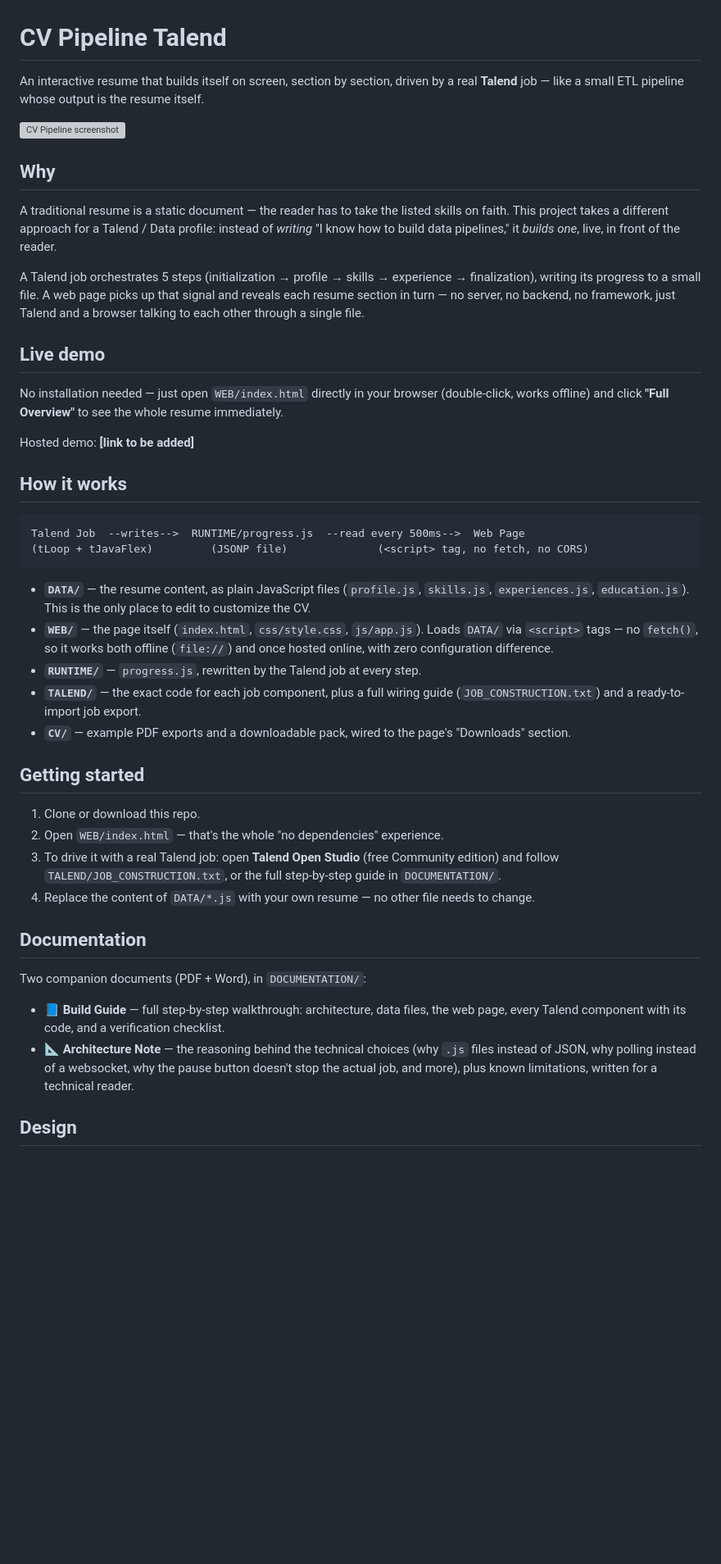
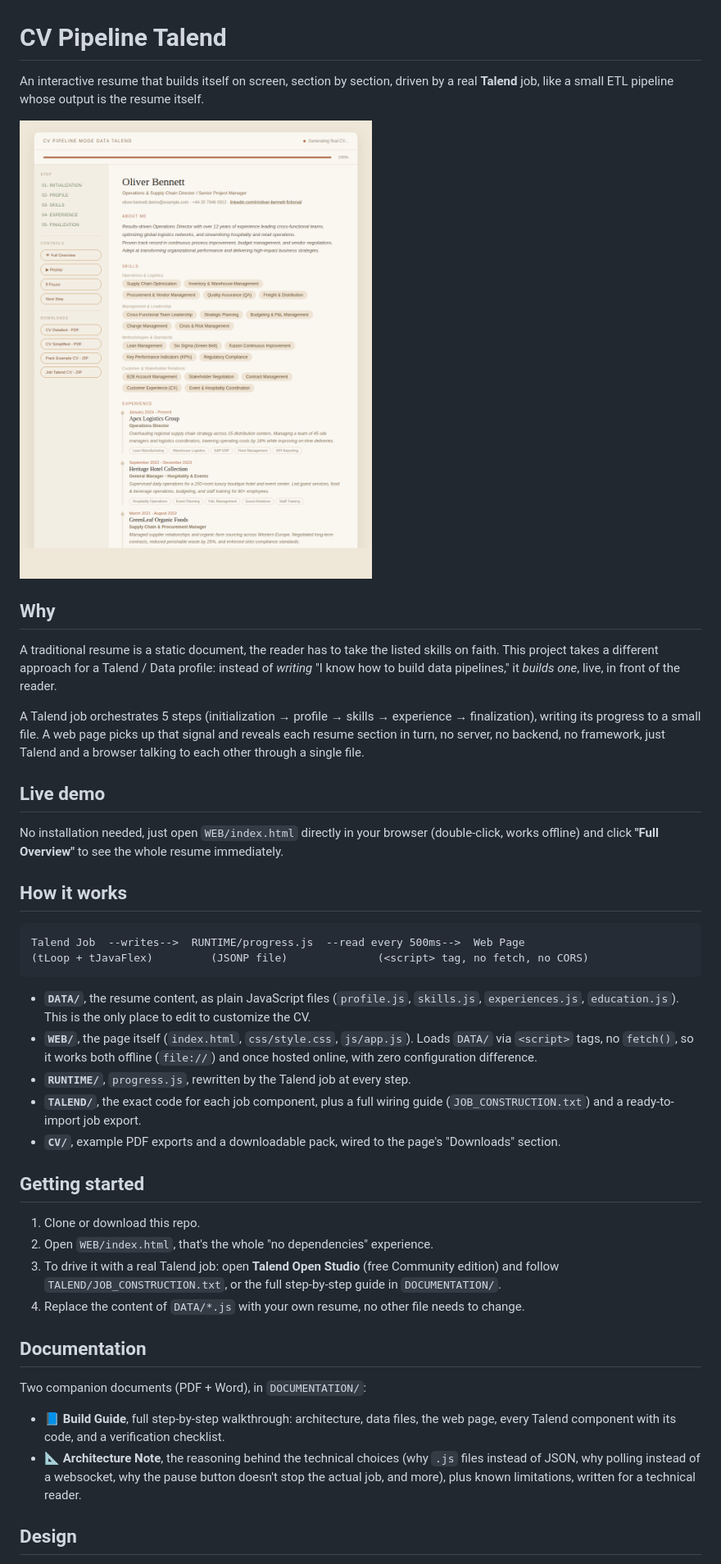
Before and after one commit to MrCerBen/cv-talend, a Markdown page: README.md, the part around one of its changes. Shown at 82% size. GitHub-like rendering; blank space fills up the shorter version; grey boxes are pictures that could not be loaded.

Commit message:
clean README

````diff
--- a/README.md
+++ b/README.md
@@ -1,20 +1,18 @@
 # CV Pipeline Talend
 
-An interactive resume that builds itself on screen, section by section, driven by a real **Talend** job — like a small ETL pipeline whose output is the resume itself.
+An interactive resume that builds itself on screen, section by section, driven by a real **Talend** job, like a small ETL pipeline whose output is the resume itself.
 
-![CV Pipeline screenshot](./assets/screenshot.png)
+![CV Pipeline screenshot](./ASSETS/screenshot.png)
 
 ## Why
 
-A traditional resume is a static document — the reader has to take the listed skills on faith. This project takes a different approach for a Talend / Data profile: instead of *writing* "I know how to build data pipelines," it *builds one*, live, in front of the reader.
+A traditional resume is a static document, the reader has to take the listed skills on faith. This project takes a different approach for a Talend / Data profile: instead of *writing* "I know how to build data pipelines," it *builds one*, live, in front of the reader.
 
-A Talend job orchestrates 5 steps (initialization → profile → skills → experience → finalization), writing its progress to a small file. A web page picks up that signal and reveals each resume section in turn — no server, no backend, no framework, just Talend and a browser talking to each other through a single file.
+A Talend job orchestrates 5 steps (initialization → profile → skills → experience → finalization), writing its progress to a small file. A web page picks up that signal and reveals each resume section in turn, no server, no backend, no framework, just Talend and a browser talking to each other through a single file.
 
 ## Live demo
 
-No installation needed — just open `WEB/index.html` directly in your browser (double-click, works offline) and click **"Full Overview"** to see the whole resume immediately.
-
-Hosted demo: **[link to be added]**
+No installation needed, just open `WEB/index.html` directly in your browser (double-click, works offline) and click **"Full Overview"** to see the whole resume immediately.
 
 ## How it works
 
@@ -23,25 +21,25 @@ Talend Job  --writes-->  RUNTIME/progress.js  --read every 500ms-->  Web Page
 (tLoop + tJavaFlex)         (JSONP file)              (<script> tag, no fetch, no CORS)
 ```
 
-- **`DATA/`** — the resume content, as plain JavaScript files (`profile.js`, `skills.js`, `experiences.js`, `education.js`). This is the only place to edit to customize the CV.
-- **`WEB/`** — the page itself (`index.html`, `css/style.css`, `js/app.js`). Loads `DATA/` via `<script>` tags — no `fetch()`, so it works both offline (`file://`) and once hosted online, with zero configuration difference.
-- **`RUNTIME/`** — `progress.js`, rewritten by the Talend job at every step.
-- **`TALEND/`** — the exact code for each job component, plus a full wiring guide (`JOB_CONSTRUCTION.txt`) and a ready-to-import job export.
-- **`CV/`** — example PDF exports and a downloadable pack, wired to the page's "Downloads" section.
+- **`DATA/`**, the resume content, as plain JavaScript files (`profile.js`, `skills.js`, `experiences.js`, `education.js`). This is the only place to edit to customize the CV.
+- **`WEB/`**, the page itself (`index.html`, `css/style.css`, `js/app.js`). Loads `DATA/` via `<script>` tags, no `fetch()`, so it works both offline (`file://`) and once hosted online, with zero configuration difference.
+- **`RUNTIME/`**, `progress.js`, rewritten by the Talend job at every step.
+- **`TALEND/`**, the exact code for each job component, plus a full wiring guide (`JOB_CONSTRUCTION.txt`) and a ready-to-import job export.
+- **`CV/`**, example PDF exports and a downloadable pack, wired to the page's "Downloads" section.
 
 ## Getting started
 
 1. Clone or download this repo.
-2. Open `WEB/index.html` — that's the whole "no dependencies" experience.
+2. Open `WEB/index.html`, that's the whole "no dependencies" experience.
 3. To drive it with a real Talend job: open **Talend Open Studio** (free Community edition) and follow `TALEND/JOB_CONSTRUCTION.txt`, or the full step-by-step guide in `DOCUMENTATION/`.
-4. Replace the content of `DATA/*.js` with your own resume — no other file needs to change.
+4. Replace the content of `DATA/*.js` with your own resume, no other file needs to change.
 
 ## Documentation
 
 Two companion documents (PDF + Word), in `DOCUMENTATION/`:
 
-- 📘 **Build Guide** — full step-by-step walkthrough: architecture, data files, the web page, every Talend component with its code, and a verification checklist.
-- 📐 **Architecture Note** — the reasoning behind the technical choices (why `.js` files instead of JSON, why polling instead of a websocket, why the pause button doesn't stop the actual job, and more), plus known limitations, written for a technical reader.
+- 📘 **Build Guide**, full step-by-step walkthrough: architecture, data files, the web page, every Talend component with its code, and a verification checklist.
+- 📐 **Architecture Note**, the reasoning behind the technical choices (why `.js` files instead of JSON, why polling instead of a websocket, why the pause button doesn't stop the actual job, and more), plus known limitations, written for a technical reader.
 
 ## Design
 
````
Also changed, not shown: other parts of README.md (+1 -1 lines).
